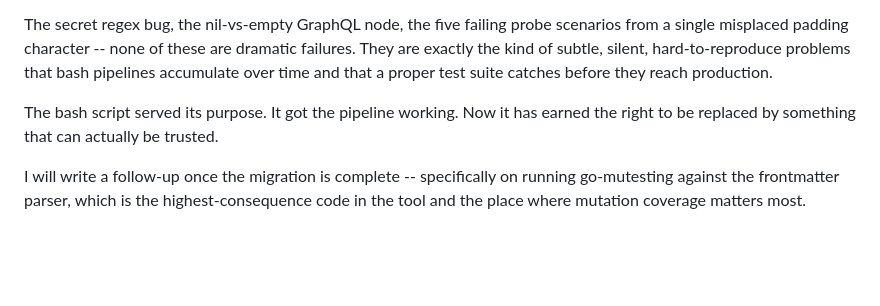
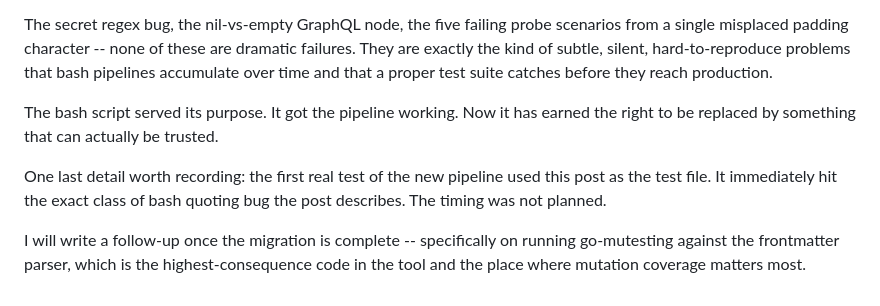
Before and after one commit to czietsman/nuphirho.dev, a Markdown page: posts/when-bash-gets-too-wild-rewriting-publish-pipeline-go.md, the part around one of its changes. Drawn GitHub-style; blank space fills up the shorter version.

```diff
--- a/posts/when-bash-gets-too-wild-rewriting-publish-pipeline-go.md
+++ b/posts/when-bash-gets-too-wild-rewriting-publish-pipeline-go.md
@@ -91,4 +91,6 @@ The secret regex bug, the nil-vs-empty GraphQL node, the five failing probe scen
 
 The bash script served its purpose. It got the pipeline working. Now it has earned the right to be replaced by something that can actually be trusted.
 
+One last detail worth recording: the first real test of the new pipeline used this post as the test file. It immediately hit the exact class of bash quoting bug the post describes. The timing was not planned.
+
 I will write a follow-up once the migration is complete -- specifically on running go-mutesting against the frontmatter parser, which is the highest-consequence code in the tool and the place where mutation coverage matters most.
```
Also changed, not shown: other parts of posts/when-bash-gets-too-wild-rewriting-publish-pipeline-go.md (+1 -1 lines).
